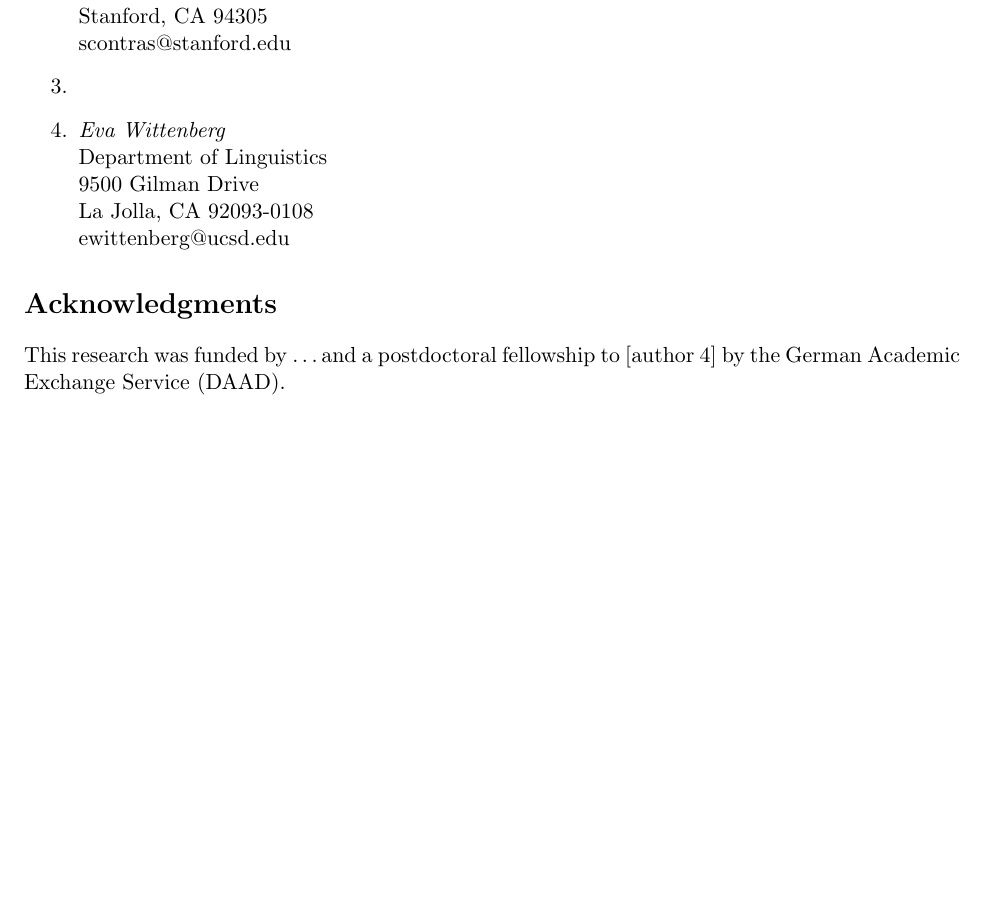
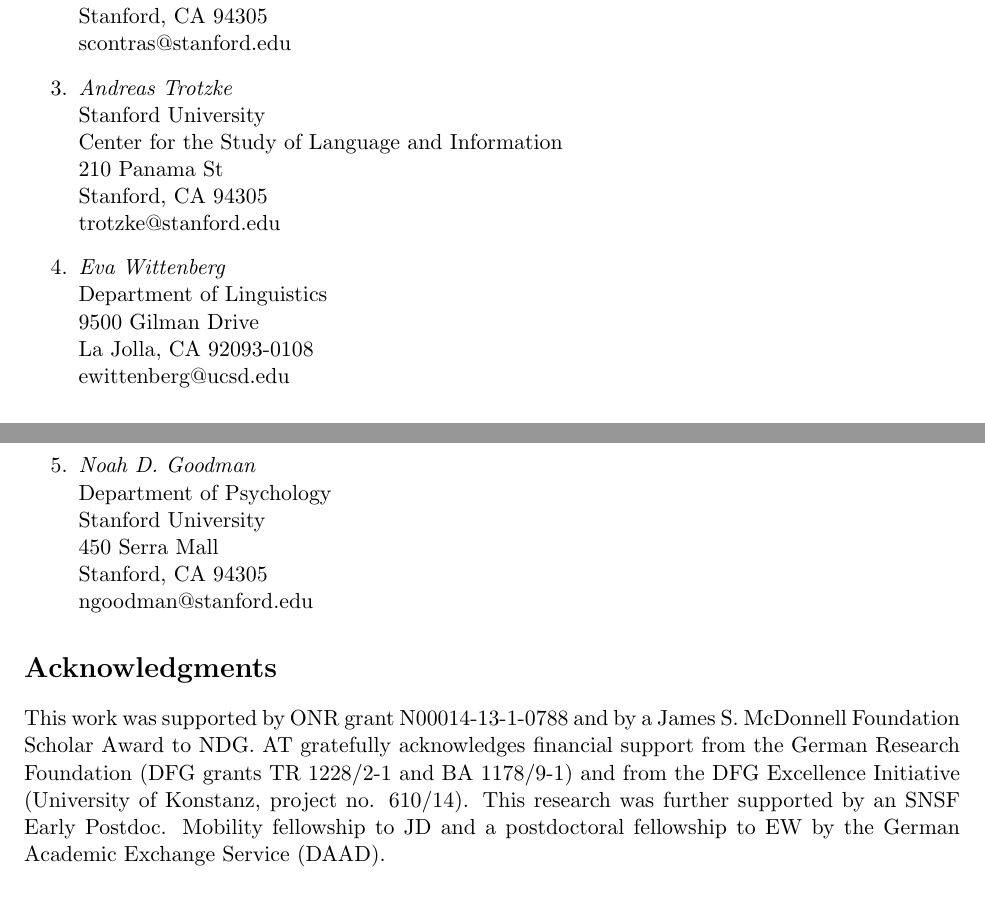
Before and after one commit to thegricean/diskurspartikeln, a LaTeX paper (writing/2016/JoS_squib/sp_must.tex): part of page 14 of 17 before the commit and two parts of pages 14 and 15 of 17 after it, the two joined at a grey line, cut so that both start at the same text, the shorter picture padded with empty space. Compiled offline with pdfLaTeX.

Commit message:
added noah to manuscript and updated acknowledgments

```diff
--- a/writing/2015/SP_squib/sp_must.tex
+++ b/writing/2016/JoS_squib/sp_must.tex
@@ -48,7 +48,7 @@
 
 \title{Definitely, maybe: Approaching speaker commitment experimentally}
 
-\author{{\large \bf Judith Degen (jdegen@stanford.edu)}, \\ {\large \bf Gregory Scontras (scontras@stanford.edu),}\\ {\large \bf Andreas Trotzke (trotzke@stanford.edu),}\\ {\large \bf Eva Wittenberg (ewittenberg@ucsd.edu)}}
+\author{{\large \bf Judith Degen (jdegen@stanford.edu)}, \\ {\large \bf Gregory Scontras (scontras@stanford.edu),}\\ {\large \bf Andreas Trotzke (trotzke@stanford.edu),}\\ {\large \bf Eva Wittenberg (ewittenberg@ucsd.edu)}\\ {\large \bf Noah D.~Goodman (ngoodman@stanford.edu)}}
 
 
 
@@ -350,14 +350,15 @@ All in all, given that the theoretical literature both on English modals and epi
 \begin{enumerate}
 \item \emph{Judith Degen}\\ Department of Psychology\\ Stanford University\\ 450 Serra Mall\\ Stanford, CA 94305\\ jdegen@stanford.edu
 \item \emph{Gregory Scontras}\\ Department of Psychology\\ Stanford University\\ 450 Serra Mall\\ Stanford, CA 94305\\ scontras@stanford.edu
-\item
+\item \emph{Andreas Trotzke}\\ Stanford University\\ Center for the Study of Language and Information\\ 210 Panama St \\ Stanford, CA 94305\\ trotzke@stanford.edu
 \item \emph{Eva Wittenberg}\\ Department of Linguistics \\ 9500 Gilman Drive\\
 La Jolla, CA 92093-0108\\ ewittenberg@ucsd.edu
+\item \emph{Noah D.~Goodman}\\ Department of Psychology\\ Stanford University\\ 450 Serra Mall\\ Stanford, CA 94305\\ ngoodman@stanford.edu
 \end{enumerate}
 
 
 \section*{Acknowledgments}
-This research was funded by \dots and a postdoctoral fellowship to [author 4] by the German Academic Exchange Service (DAAD).
+This work was supported by ONR grant N00014-13-1-0788 and by a James S. McDonnell Foundation Scholar Award to NDG. AT gratefully acknowledges financial support from the German Research Foundation (DFG grants TR 1228/2-1 and BA 1178/9-1) and from the DFG Excellence Initiative (University of Konstanz, project no. 610/14). This research was further supported by an SNSF Early Postdoc. Mobility fellowship to JD and a postdoctoral fellowship to EW by the German Academic Exchange Service (DAAD).
 
 
 %\bibliographystyle{apacite} % won't work for Greg
```
Also changed, not shown: conferences/SuB/SuB2016_definitelymaybe_abstract.pdf (added), writing/2016/JoS_squib/bibs.bib (renamed from writing/2015/SP_squib/bibs.bib), writing/2016/JoS_squib/data/evidence_id_mapping_english.txt (renamed from writing/2015/SP_squib/data/evidence_id_mapping_english.txt), writing/2016/JoS_squib/pics/evidencestrength-histograms.pdf (renamed from writing/2015/SP_squib/pics/evidencestrength-histograms.pdf), writing/2016/JoS_squib/pics/mean-beliefs.pdf (renamed from writing/2015/SP_squib/pics/mean-beliefs.pdf), writing/2016/JoS_squib/pics/mean-comprehension-evidence-sub.pdf (renamed from writing/2015/SP_squib/pics/mean-comprehension-evidence-sub.pdf), writing/2016/JoS_squib/pics/mean-evidence.pdf (renamed from writing/2015/SP_squib/pics/mean-evidence.pdf), writing/2016/JoS_squib/pics/mean-evidencestrength-byitem.pdf (renamed from writing/2015/SP_squib/pics/mean-evidencestrength-byitem.pdf), writing/2016/JoS_squib/pics/mean-production-evidence-sub.pdf (renamed from writing/2015/SP_squib/pics/mean-production-evidence-sub.pdf), writing/2016/JoS_squib/pics/mean-production-evidence.pdf (renamed from writing/2015/SP_squib/pics/mean-production-evidence.pdf), writing/2016/JoS_squib/pics/production-distribution.pdf (renamed from writing/2015/SP_squib/pics/production-distribution.pdf), writing/2016/JoS_squib/sp-template-2.pdf (renamed from writing/2015/SP_squib/sp-template-2.pdf), writing/2016/JoS_squib/sp-template-2.tex (renamed from writing/2015/SP_squib/sp-template-2.tex), writing/2016/JoS_squib/sp.bst (renamed from writing/2015/SP_squib/sp.bst), 2 more files, 11 other files.
